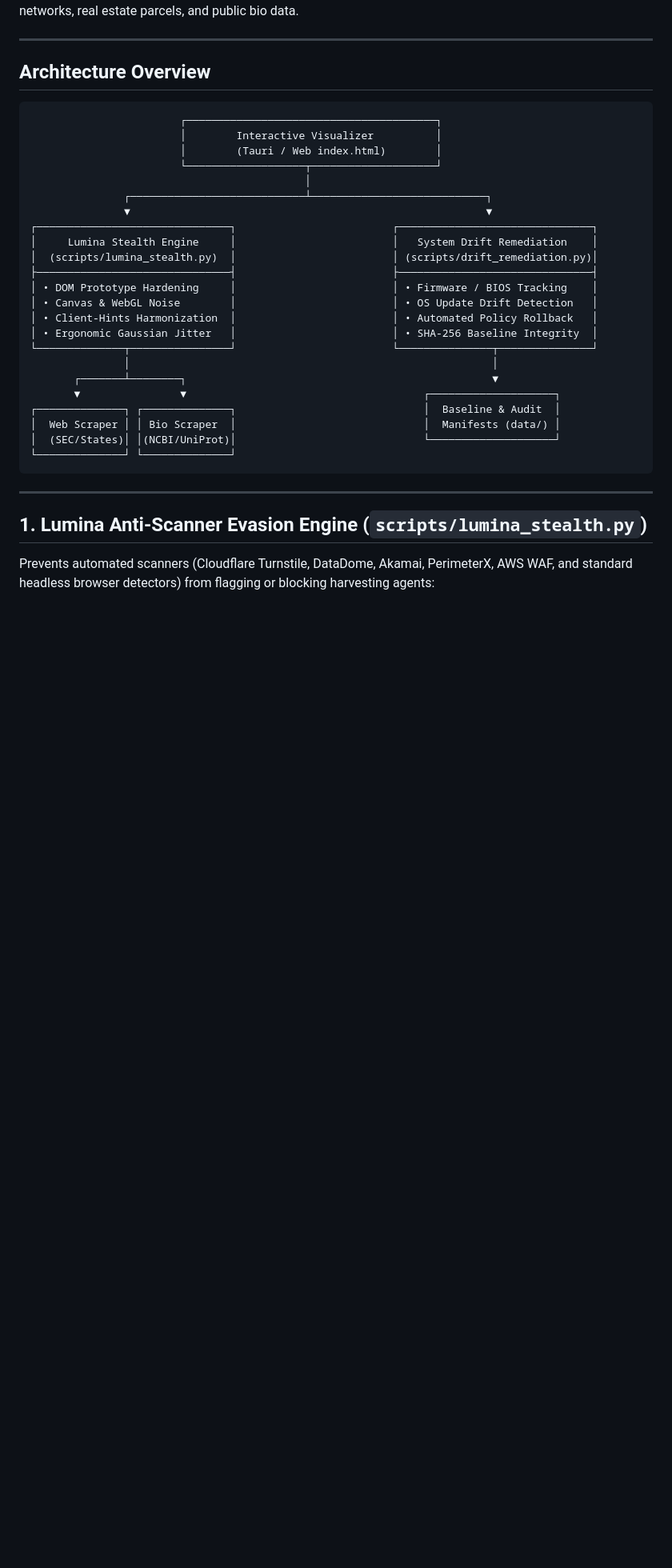
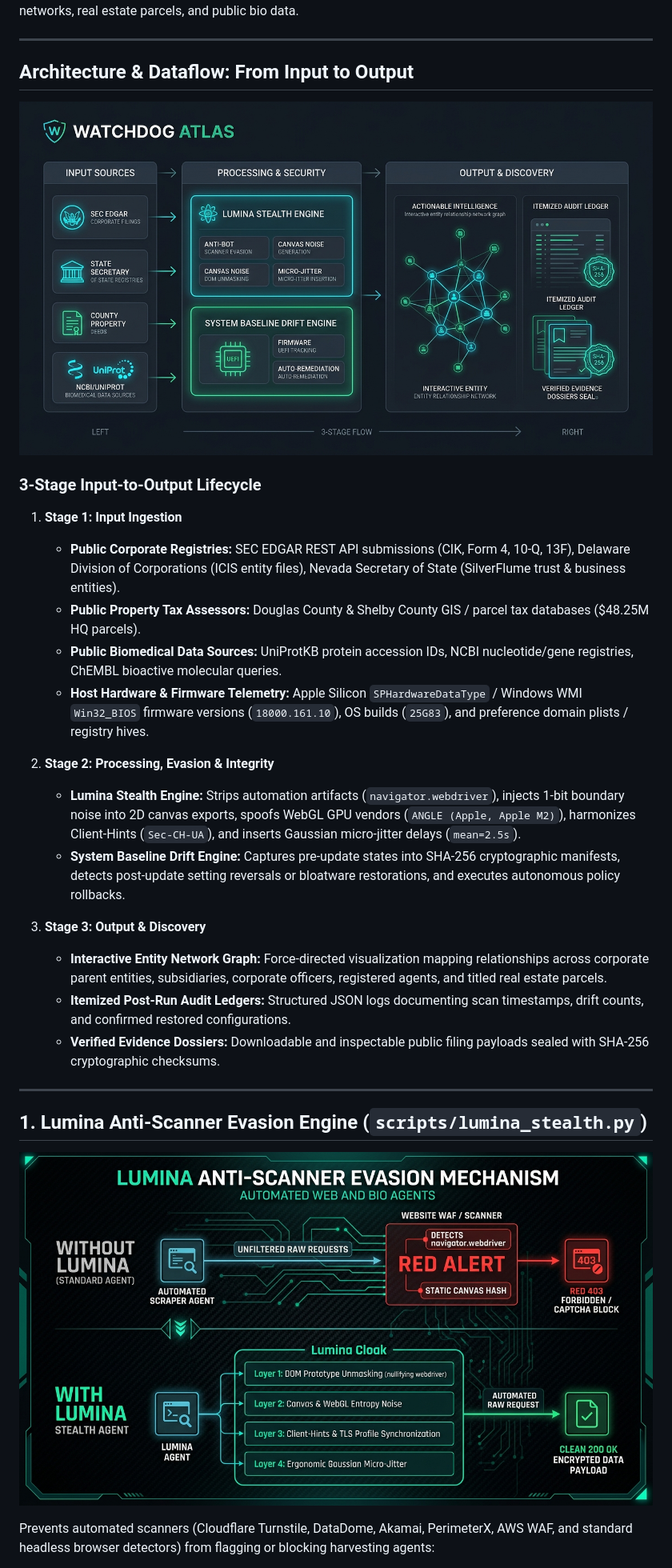
Before and after one commit to fj906880l-web/web-and-bios-scrapper-, a Markdown page: README.md, the part around the change printed below. Shown: that part at 80% size. Drawn GitHub-style; pictures changed too: docs/images/architecture_pipeline.jpg (added), docs/images/lumina_evasion_workflow.jpg (added); blank space fills up the shorter version.

Commit message:
docs: add visual architecture diagrams from input to output

````diff
--- a/README.md
+++ b/README.md
@@ -8,37 +8,32 @@ An automated public-records intelligence platform and anti-bot scanner evasion e
 
 ---
 
-## Architecture Overview
+## Architecture & Dataflow: From Input to Output
 
-```
-                        ┌────────────────────────────────────────┐
-                        │        Interactive Visualizer          │
-                        │        (Tauri / Web index.html)        │
-                        └───────────────────┬────────────────────┘
-                                            │
-               ┌────────────────────────────┴────────────────────────────┐
-               ▼                                                         ▼
-┌───────────────────────────────┐                         ┌───────────────────────────────┐
-│     Lumina Stealth Engine     │                         │   System Drift Remediation    │
-│  (scripts/lumina_stealth.py)  │                         │ (scripts/drift_remediation.py)│
-├───────────────────────────────┤                         ├───────────────────────────────┤
-│ • DOM Prototype Hardening     │                         │ • Firmware / BIOS Tracking    │
-│ • Canvas & WebGL Noise        │                         │ • OS Update Drift Detection   │
-│ • Client-Hints Harmonization  │                         │ • Automated Policy Rollback   │
-│ • Ergonomic Gaussian Jitter   │                         │ • SHA-256 Baseline Integrity  │
-└──────────────┬────────────────┘                         └───────────────┬───────────────┘
-               │                                                          │
-       ┌───────┴────────┐                                                 ▼
-       ▼                ▼                                      ┌────────────────────┐
-┌──────────────┐ ┌──────────────┐                              │  Baseline & Audit  │
-│  Web Scraper │ │ Bio Scraper  │                              │  Manifests (data/) │
-│  (SEC/States)│ │(NCBI/UniProt)│                              └────────────────────┘
-└──────────────┘ └──────────────┘
-```
+![End-to-End Architecture Dataflow Pipeline](docs/images/architecture_pipeline.jpg)
+
+### 3-Stage Input-to-Output Lifecycle
+
+1. **Stage 1: Input Ingestion**
+   - **Public Corporate Registries:** SEC EDGAR REST API submissions (CIK, Form 4, 10-Q, 13F), Delaware Division of Corporations (ICIS entity files), Nevada Secretary of State (SilverFlume trust & business entities).
+   - **Public Property Tax Assessors:** Douglas County & Shelby County GIS / parcel tax databases ($48.25M HQ parcels).
+   - **Public Biomedical Data Sources:** UniProtKB protein accession IDs, NCBI nucleotide/gene registries, ChEMBL bioactive molecular queries.
+   - **Host Hardware & Firmware Telemetry:** Apple Silicon `SPHardwareDataType` / Windows WMI `Win32_BIOS` firmware versions (`18000.161.10`), OS builds (`25G83`), and preference domain plists / registry hives.
+
+2. **Stage 2: Processing, Evasion & Integrity**
+   - **Lumina Stealth Engine:** Strips automation artifacts (`navigator.webdriver`), injects 1-bit boundary noise into 2D canvas exports, spoofs WebGL GPU vendors (`ANGLE (Apple, Apple M2)`), harmonizes Client-Hints (`Sec-CH-UA`), and inserts Gaussian micro-jitter delays (`mean=2.5s`).
+   - **System Baseline Drift Engine:** Captures pre-update states into SHA-256 cryptographic manifests, detects post-update setting reversals or bloatware restorations, and executes autonomous policy rollbacks.
+
+3. **Stage 3: Output & Discovery**
+   - **Interactive Entity Network Graph:** Force-directed visualization mapping relationships across corporate parent entities, subsidiaries, corporate officers, registered agents, and titled real estate parcels.
+   - **Itemized Post-Run Audit Ledgers:** Structured JSON logs documenting scan timestamps, drift counts, and confirmed restored configurations.
+   - **Verified Evidence Dossiers:** Downloadable and inspectable public filing payloads sealed with SHA-256 cryptographic checksums.
 
 ---
 
 ## 1. Lumina Anti-Scanner Evasion Engine (`scripts/lumina_stealth.py`)
+
+![Lumina Anti-Scanner Evasion Mechanism](docs/images/lumina_evasion_workflow.jpg)
 
 Prevents automated scanners (Cloudflare Turnstile, DataDome, Akamai, PerimeterX, AWS WAF, and standard headless browser detectors) from flagging or blocking harvesting agents:
 
````
Also changed, not shown: other parts of README.md (+2 -0 lines), docs/images/drift_remediation_workflow.jpg (added).
